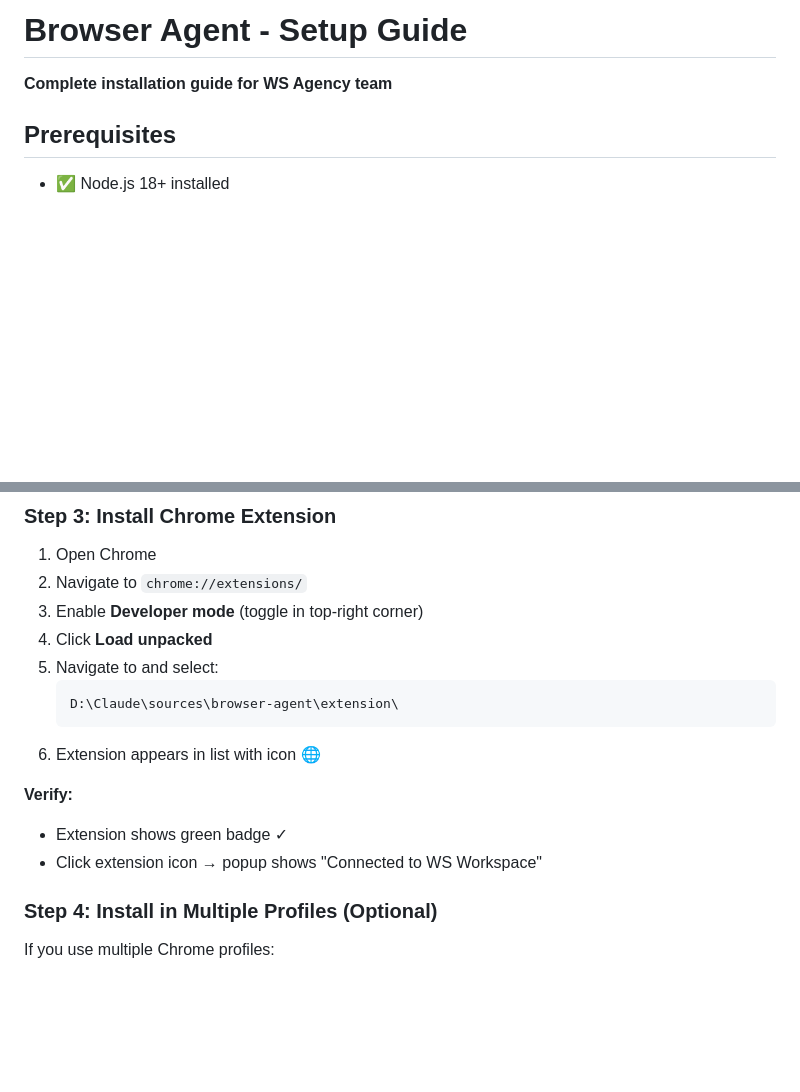
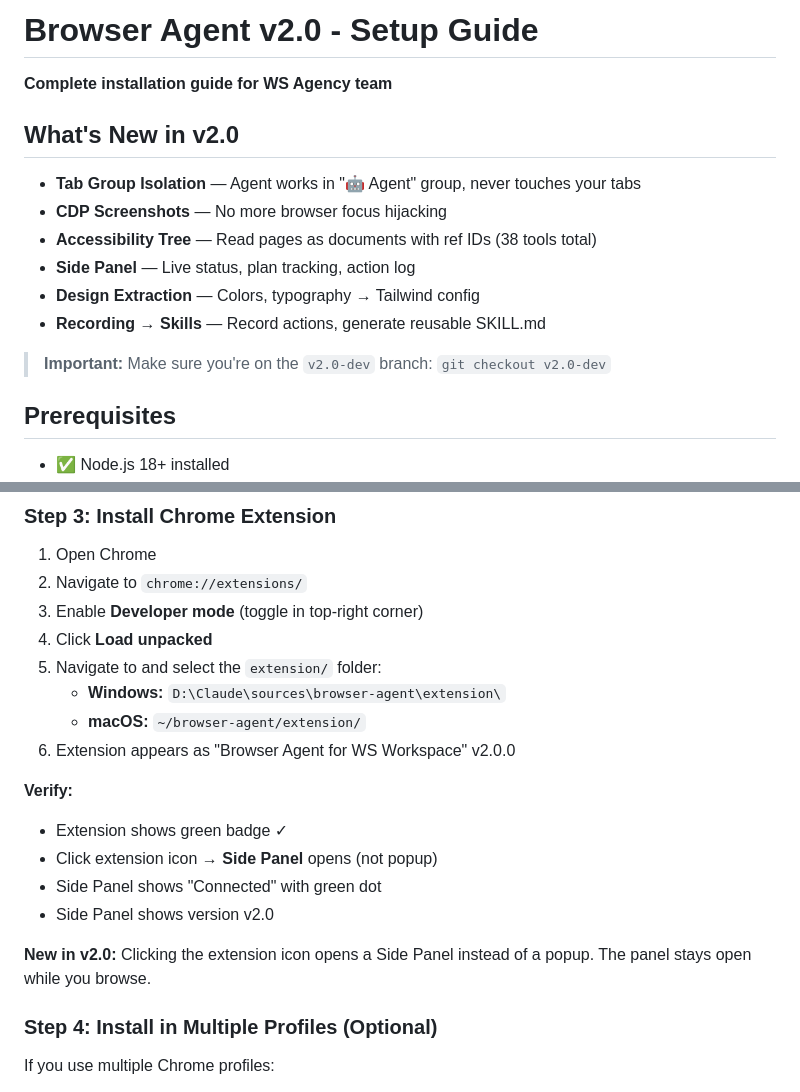
Before and after one commit to W-S-Agency/browser-agent, a Markdown page: SETUP.md, 2 parts joined by grey strips. Rendered like a GitHub page; blank space fills up the shorter version.

Commit message:
docs: update SETUP.md for v2.0 — Side Panel, tab isolation, branch info
Co-Authored-By: Craft Agent <agents-noreply@craft.do>

````diff
--- a/SETUP.md
+++ b/SETUP.md
@@ -1,6 +1,17 @@
-# Browser Agent - Setup Guide
+# Browser Agent v2.0 - Setup Guide
 
 **Complete installation guide for WS Agency team**
+
+## What's New in v2.0
+
+- **Tab Group Isolation** — Agent works in "🤖 Agent" group, never touches your tabs
+- **CDP Screenshots** — No more browser focus hijacking
+- **Accessibility Tree** — Read pages as documents with ref IDs (38 tools total)
+- **Side Panel** — Live status, plan tracking, action log
+- **Design Extraction** — Colors, typography → Tailwind config
+- **Recording → Skills** — Record actions, generate reusable SKILL.md
+
+> **Important:** Make sure you're on the `v2.0-dev` branch: `git checkout v2.0-dev`
 
 ## Prerequisites
 
@@ -56,15 +67,18 @@ npm start
 2. Navigate to `chrome://extensions/`
 3. Enable **Developer mode** (toggle in top-right corner)
 4. Click **Load unpacked**
-5. Navigate to and select:
-   ```
-   D:\Claude\sources\browser-agent\extension\
-   ```
-6. Extension appears in list with icon 🌐
+5. Navigate to and select the `extension/` folder:
+   - **Windows:** `D:\Claude\sources\browser-agent\extension\`
+   - **macOS:** `~/browser-agent/extension/`
+6. Extension appears as "Browser Agent for WS Workspace" v2.0.0
 
 **Verify:**
 - Extension shows green badge ✓
-- Click extension icon → popup shows "Connected to WS Workspace"
+- Click extension icon → **Side Panel** opens (not popup)
+- Side Panel shows "Connected" with green dot
+- Side Panel shows version v2.0
+
+**New in v2.0:** Clicking the extension icon opens a Side Panel instead of a popup. The panel stays open while you browse.
 
 ### Step 4: Install in Multiple Profiles (Optional)
 
````
